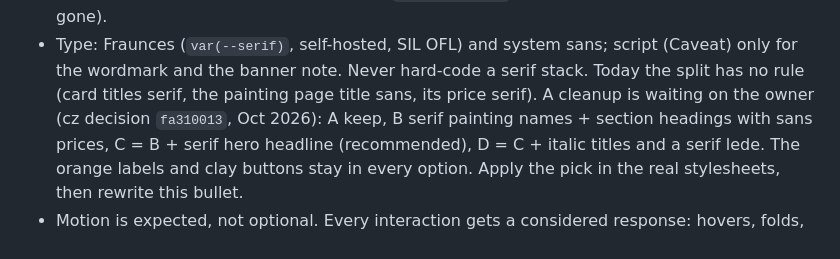
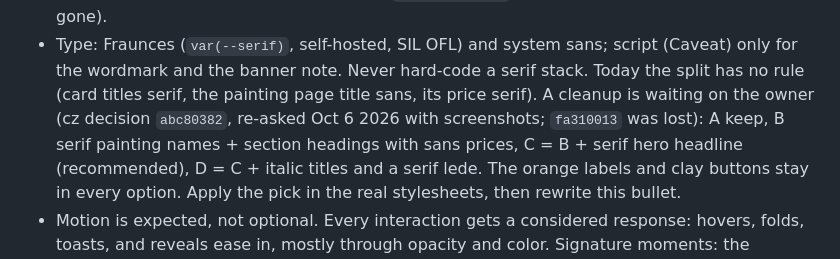
Before and after one commit to great-art-portfolio/art-website, a Markdown page: AGENTS.md, the part around the change. Rendered like a GitHub page.

```diff
--- a/AGENTS.md
+++ b/AGENTS.md
@@ -145,7 +145,7 @@ build and let them pick.
   script (Caveat) only for the wordmark and the banner note. Never
   hard-code a serif stack. Today the split has no rule (card titles serif,
   the painting page title sans, its price serif). A cleanup is waiting on
-  the owner (cz decision `fa310013`, Oct 2026): A keep, B serif painting
+  the owner (cz decision `abc80382`, re-asked Oct 6 2026 with screenshots; `fa310013` was lost): A keep, B serif painting
   names + section headings with sans prices, C = B + serif hero headline
   (recommended), D = C + italic titles and a serif lede. The orange
   labels and clay buttons stay in every option. Apply the pick in the
```
Also changed, not shown: docs/ROADMAP.md (+2 -2 lines).
